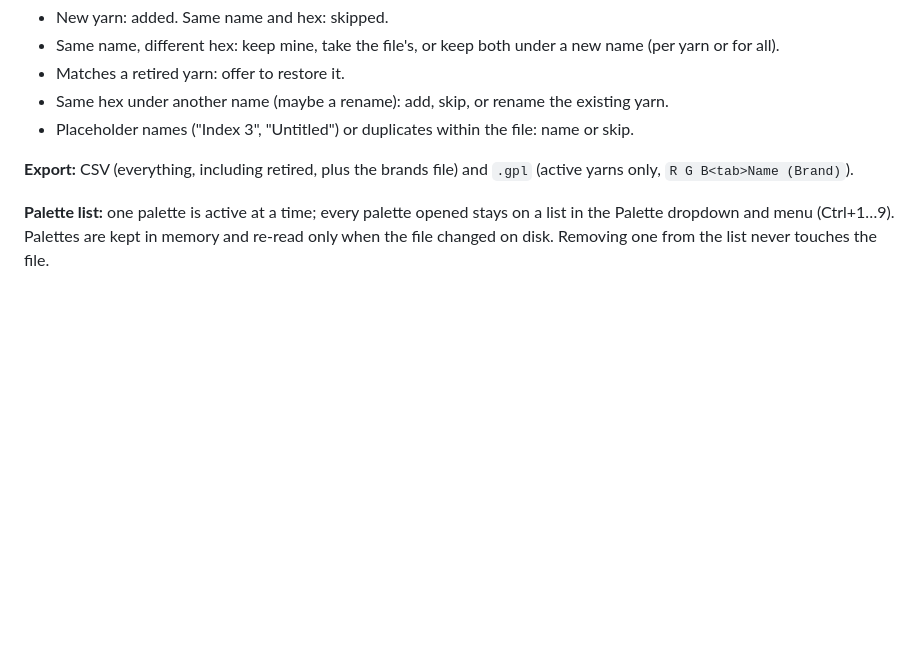
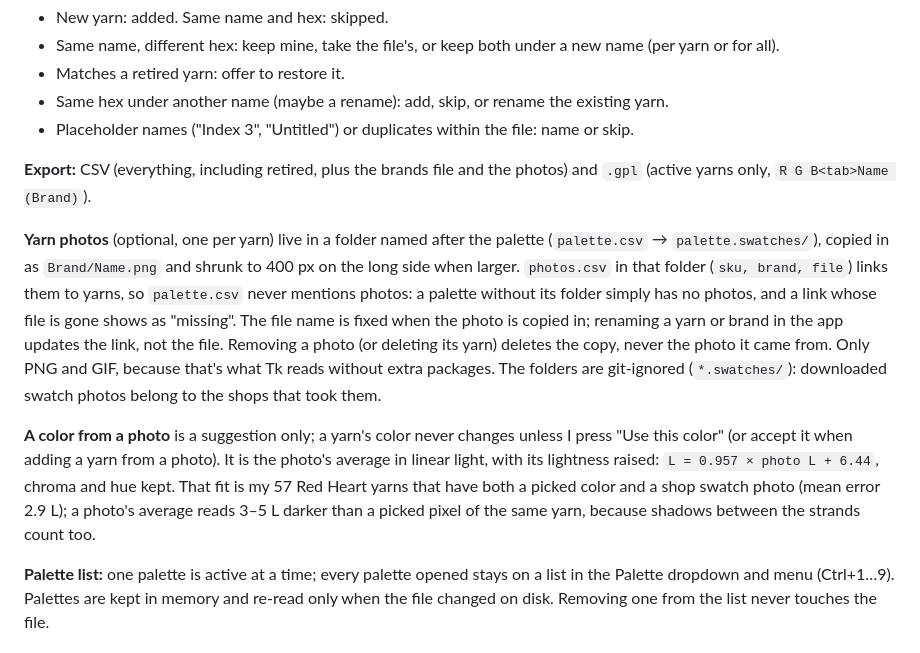
Before and after one commit to LethiferousMoose/latchwork, a Markdown page: docs/DESIGN.md, the part around the change. Drawn GitHub-style; blank space fills up the shorter version.

```diff
--- a/docs/DESIGN.md
+++ b/docs/DESIGN.md
@@ -120,8 +120,25 @@ anything. A summary is shown first and nothing changes until confirmed:
 - Same hex under another name (maybe a rename): add, skip, or rename the existing yarn.
 - Placeholder names ("Index 3", "Untitled") or duplicates within the file: name or skip.
 
-**Export:** CSV (everything, including retired, plus the brands file) and `.gpl` (active
-yarns only, `R G B<tab>Name (Brand)`).
+**Export:** CSV (everything, including retired, plus the brands file and the photos) and
+`.gpl` (active yarns only, `R G B<tab>Name (Brand)`).
+
+**Yarn photos** (optional, one per yarn) live in a folder named after the palette
+(`palette.csv` → `palette.swatches/`), copied in as `Brand/Name.png` and shrunk to 400 px on
+the long side when larger. `photos.csv` in that folder (`sku, brand, file`) links them to
+yarns, so `palette.csv` never mentions photos: a palette without its folder simply has no
+photos, and a link whose file is gone shows as "missing". The file name is fixed when the
+photo is copied in; renaming a yarn or brand in the app updates the link, not the file.
+Removing a photo (or deleting its yarn) deletes the copy, never the photo it came from. Only
+PNG and GIF, because that's what Tk reads without extra packages. The folders are git-ignored
+(`*.swatches/`): downloaded swatch photos belong to the shops that took them.
+
+**A color from a photo** is a suggestion only; a yarn's color never changes unless I press
+"Use this color" (or accept it when adding a yarn from a photo). It is the photo's average in
+linear light, with its lightness raised: `L = 0.957 × photo L + 6.44`, chroma and hue kept.
+That fit is my 57 Red Heart yarns that have both a picked color and a shop swatch photo (mean
+error 2.9 L); a photo's average reads 3–5 L darker than a picked pixel of the same yarn,
+because shadows between the strands count too.
 
 **Palette list:** one palette is active at a time; every palette opened stays on a list in the
 Palette dropdown and menu (Ctrl+1…9). Palettes are kept in memory and re-read only when the
```
Also changed, not shown: CLAUDE.md (+3 -2 lines), README.md (+5 -0 lines), docs/images/palette-manager.png, 8 other files.
